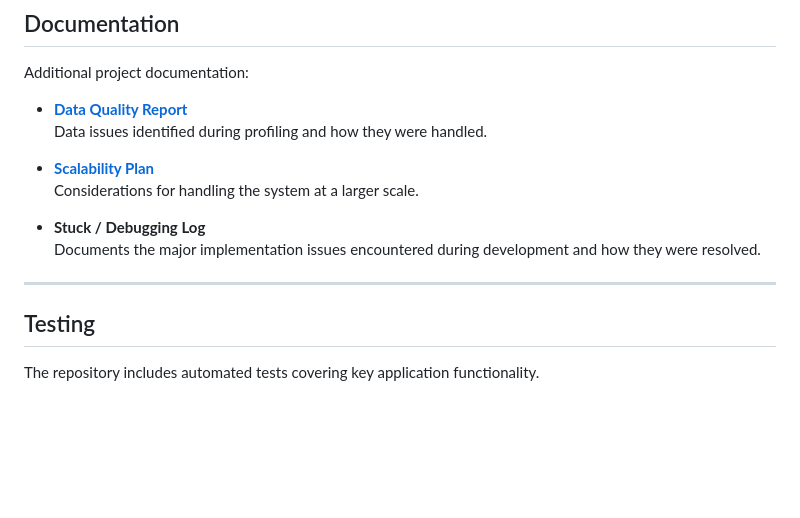
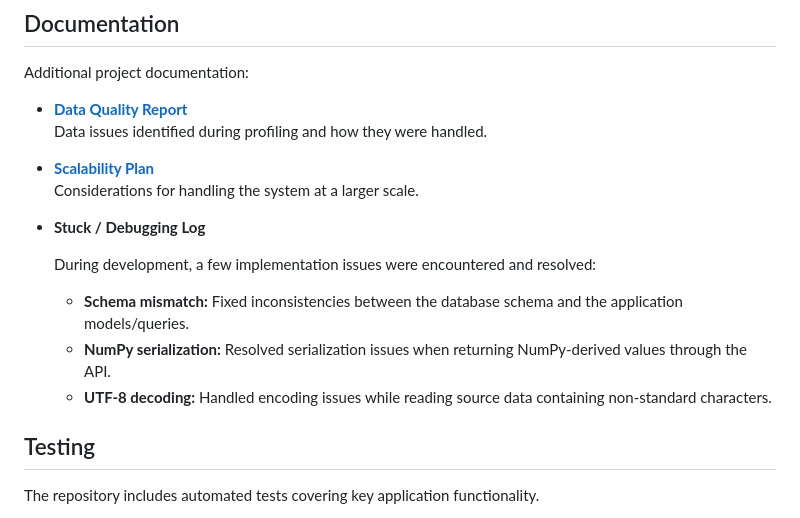
Before and after one commit to shreyaspandey0/ConsultBae-AI-Automation, a Markdown page: README.md, the part around the change. GitHub-like rendering; blank space fills up the shorter version.

```diff
--- a/README.md
+++ b/README.md
@@ -255,9 +255,12 @@ Additional project documentation:
   Considerations for handling the system at a larger scale.
 
 - **Stuck / Debugging Log**
-  Documents the major implementation issues encountered during development and how they were resolved.
 
----
+  During development, a few implementation issues were encountered and resolved:
+
+  - **Schema mismatch:** Fixed inconsistencies between the database schema and the application models/queries.
+  - **NumPy serialization:** Resolved serialization issues when returning NumPy-derived values through the API.
+  - **UTF-8 decoding:** Handled encoding issues while reading source data containing non-standard characters.
 
 ## Testing
 
```
